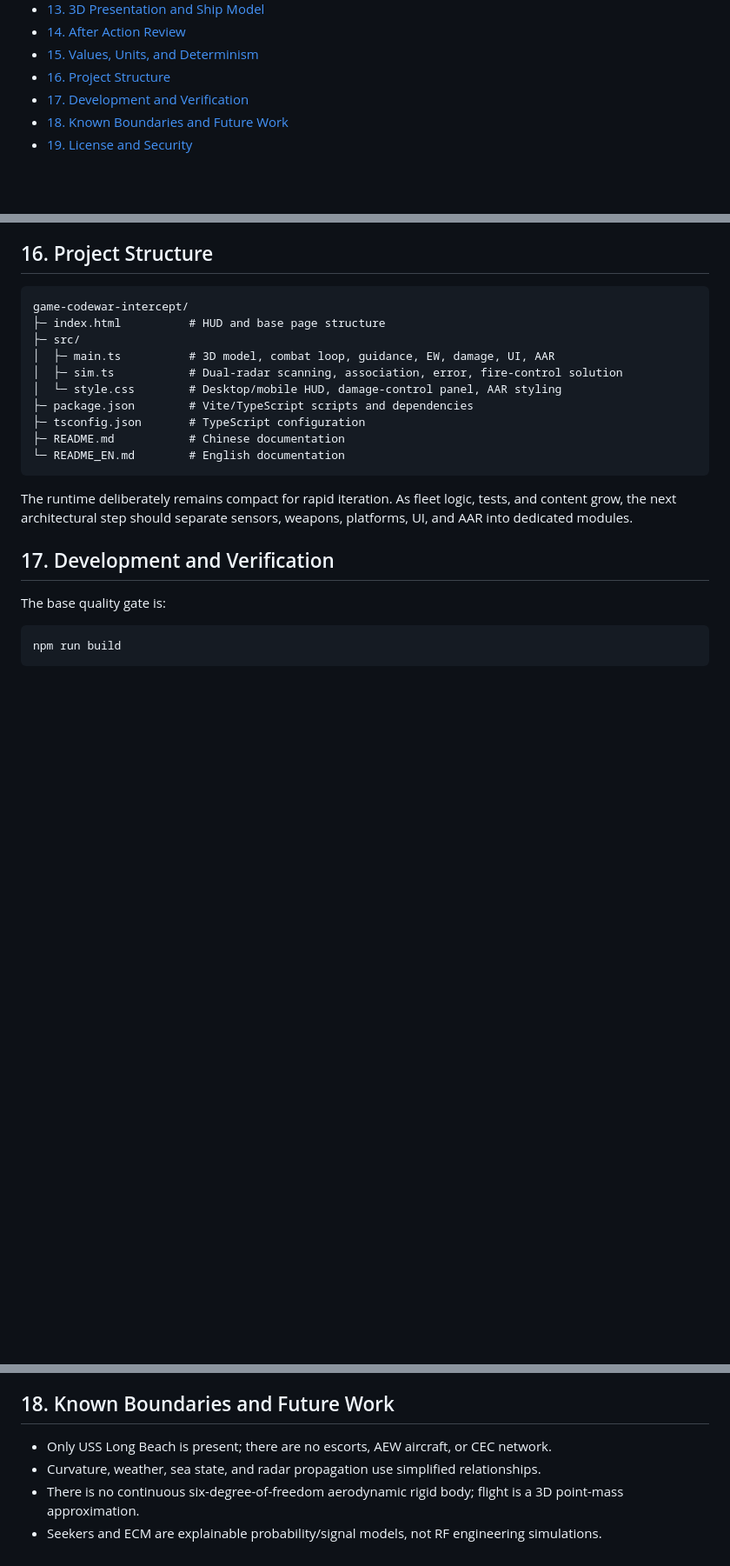
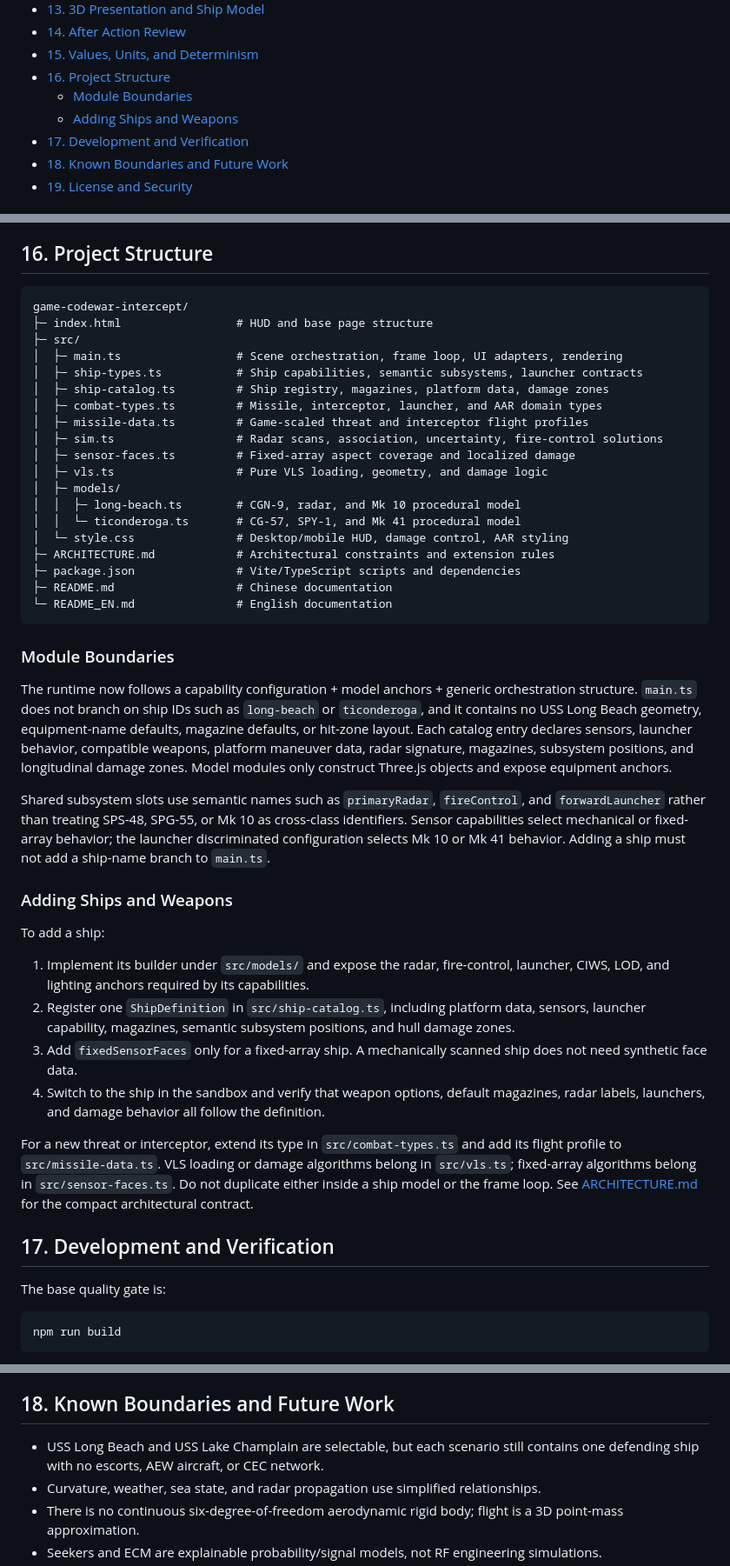
Before and after one commit to Sekai6/game-coldwar-intercept, a Markdown page: README_EN.md, 3 parts joined by grey strips. Shown at 87% size. Rendered like a GitHub page; blank space fills up the shorter version.

Commit message:
Update documentation for capability architecture

````diff
--- a/README_EN.md
+++ b/README_EN.md
@@ -57,6 +57,8 @@
 - [14. After Action Review](#aar)
 - [15. Values, Units, and Determinism](#values-and-units)
 - [16. Project Structure](#project-structure)
+  - [Module Boundaries](#module-boundaries)
+  - [Adding Ships and Weapons](#adding-ships-and-weapons)
 - [17. Development and Verification](#development)
 - [18. Known Boundaries and Future Work](#known-boundaries)
 - [19. License and Security](#license-and-security)
@@ -497,18 +499,44 @@ Victory waits for active Mk 10 mounts to return and reload so the AAR does not f
 
 ```text
 game-codewar-intercept/
-├─ index.html          # HUD and base page structure
+├─ index.html                 # HUD and base page structure
 ├─ src/
-│  ├─ main.ts          # 3D model, combat loop, guidance, EW, damage, UI, AAR
-│  ├─ sim.ts           # Dual-radar scanning, association, error, fire-control solution
-│  └─ style.css        # Desktop/mobile HUD, damage-control panel, AAR styling
-├─ package.json        # Vite/TypeScript scripts and dependencies
-├─ tsconfig.json       # TypeScript configuration
-├─ README.md           # Chinese documentation
-└─ README_EN.md        # English documentation
+│  ├─ main.ts                 # Scene orchestration, frame loop, UI adapters, rendering
+│  ├─ ship-types.ts           # Ship capabilities, semantic subsystems, launcher contracts
+│  ├─ ship-catalog.ts         # Ship registry, magazines, platform data, damage zones
+│  ├─ combat-types.ts         # Missile, interceptor, launcher, and AAR domain types
+│  ├─ missile-data.ts         # Game-scaled threat and interceptor flight profiles
+│  ├─ sim.ts                  # Radar scans, association, uncertainty, fire-control solutions
+│  ├─ sensor-faces.ts         # Fixed-array aspect coverage and localized damage
+│  ├─ vls.ts                  # Pure VLS loading, geometry, and damage logic
+│  ├─ models/
+│  │  ├─ long-beach.ts        # CGN-9, radar, and Mk 10 procedural model
+│  │  └─ ticonderoga.ts       # CG-57, SPY-1, and Mk 41 procedural model
+│  └─ style.css               # Desktop/mobile HUD, damage control, AAR styling
+├─ ARCHITECTURE.md            # Architectural constraints and extension rules
+├─ package.json               # Vite/TypeScript scripts and dependencies
+├─ README.md                  # Chinese documentation
+└─ README_EN.md               # English documentation
 ```
 
-The runtime deliberately remains compact for rapid iteration. As fleet logic, tests, and content grow, the next architectural step should separate sensors, weapons, platforms, UI, and AAR into dedicated modules.
+<a id="module-boundaries"></a>
+### Module Boundaries
+
+The runtime now follows a capability configuration + model anchors + generic orchestration structure. `main.ts` does not branch on ship IDs such as `long-beach` or `ticonderoga`, and it contains no USS Long Beach geometry, equipment-name defaults, magazine defaults, or hit-zone layout. Each catalog entry declares sensors, launcher behavior, compatible weapons, platform maneuver data, radar signature, magazines, subsystem positions, and longitudinal damage zones. Model modules only construct Three.js objects and expose equipment anchors.
+
+Shared subsystem slots use semantic names such as `primaryRadar`, `fireControl`, and `forwardLauncher` rather than treating SPS-48, SPG-55, or Mk 10 as cross-class identifiers. Sensor capabilities select mechanical or fixed-array behavior; the launcher discriminated configuration selects Mk 10 or Mk 41 behavior. Adding a ship must not add a ship-name branch to `main.ts`.
+
+<a id="adding-ships-and-weapons"></a>
+### Adding Ships and Weapons
+
+To add a ship:
+
+1. Implement its builder under `src/models/` and expose the radar, fire-control, launcher, CIWS, LOD, and lighting anchors required by its capabilities.
+2. Register one `ShipDefinition` in `src/ship-catalog.ts`, including platform data, sensors, launcher capability, magazines, semantic subsystem positions, and hull damage zones.
+3. Add `fixedSensorFaces` only for a fixed-array ship. A mechanically scanned ship does not need synthetic face data.
+4. Switch to the ship in the sandbox and verify that weapon options, default magazines, radar labels, launchers, and damage behavior all follow the definition.
+
+For a new threat or interceptor, extend its type in `src/combat-types.ts` and add its flight profile to `src/missile-data.ts`. VLS loading or damage algorithms belong in `src/vls.ts`; fixed-array algorithms belong in `src/sensor-faces.ts`. Do not duplicate either inside a ship model or the frame loop. See [ARCHITECTURE.md](ARCHITECTURE.md) for the compact architectural contract.
 
 <a id="development"></a>
 ## 17. Development and Verification
@@ -536,7 +564,7 @@ The repository contains development verification screenshots for the hull, radar
 <a id="known-boundaries"></a>
 ## 18. Known Boundaries and Future Work
 
-- Only USS Long Beach is present; there are no escorts, AEW aircraft, or CEC network.
+- USS Long Beach and USS Lake Champlain are selectable, but each scenario still contains one defending ship with no escorts, AEW aircraft, or CEC network.
 - Curvature, weather, sea state, and radar propagation use simplified relationships.
 - There is no continuous six-degree-of-freedom aerodynamic rigid body; flight is a 3D point-mass approximation.
 - Seekers and ECM are explainable probability/signal models, not RF engineering simulations.
````
Also changed, not shown: README.md (+38 -10 lines).
